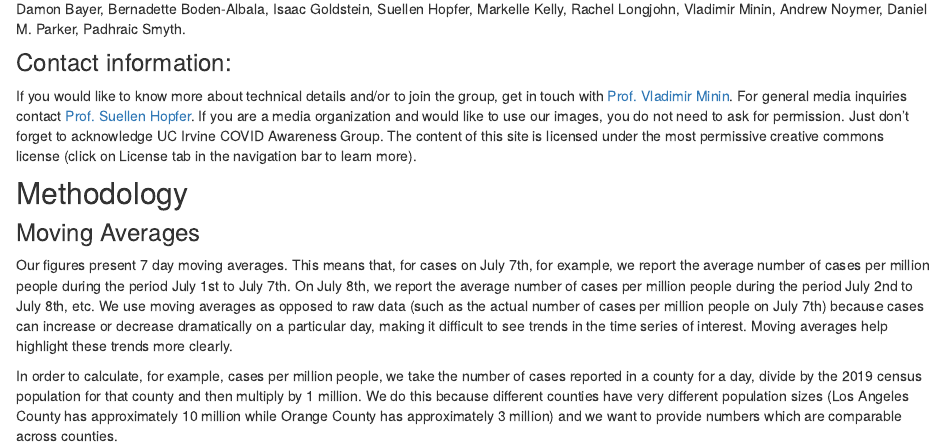
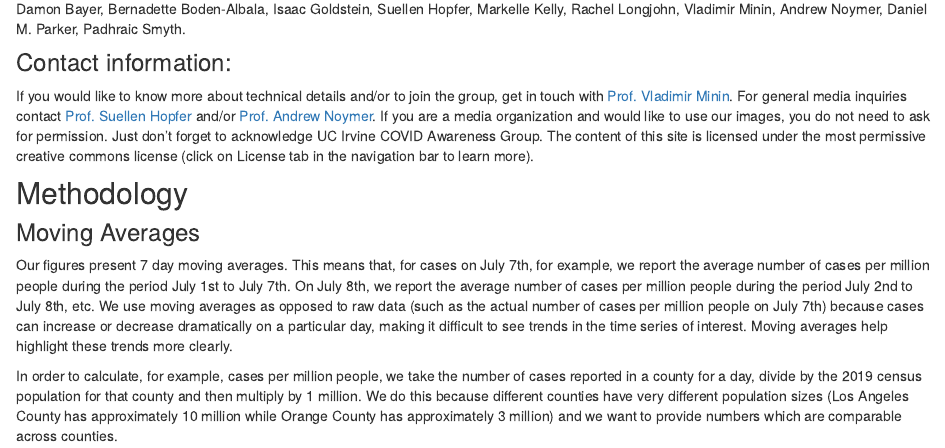
Before and after one commit to damonbayer/uci_covid19_dashboard, an R Markdown document (analysis/about.Rmd): the page in a window 1100 px wide, from 320 px down. Rendered offline with R 4.5, knitr and Pandoc, with nearby package versions; drawn as R Markdown's standard HTML page in place of the format the file asks for.

Commit message:
added Andrew as an additional media contact

```diff
--- a/analysis/about.Rmd
+++ b/analysis/about.Rmd
@@ -41,7 +41,7 @@ Damon Bayer, Bernadette Boden-Albala, Isaac Goldstein, Suellen Hopfer, Markelle
 
 
 ### Contact information:
-If you would like to know more about technical details and/or to join the group, get in touch with  [Prof. Vladimir Minin](http://vnminin.github.io). For general media inquiries contact [Prof. Suellen Hopfer](https://www.faculty.uci.edu/profile.cfm?faculty_id=6369).
+If you would like to know more about technical details and/or to join the group, get in touch with  [Prof. Vladimir Minin](http://vnminin.github.io). For general media inquiries contact [Prof. Suellen Hopfer](https://www.faculty.uci.edu/profile.cfm?faculty_id=6369) and/or [Prof. Andrew Noymer](https://www.faculty.uci.edu/profile.cfm?faculty_id=5373).
 If you are a media organization and would like to use our images, you do not need to ask for permission. Just don't forget to acknowledge UC Irvine COVID Awareness Group.
 The content of this site is licensed under the most permissive creative commons license (click on License tab in the navigation bar to learn more).
 
```
Also changed, not shown: 10 other files.
